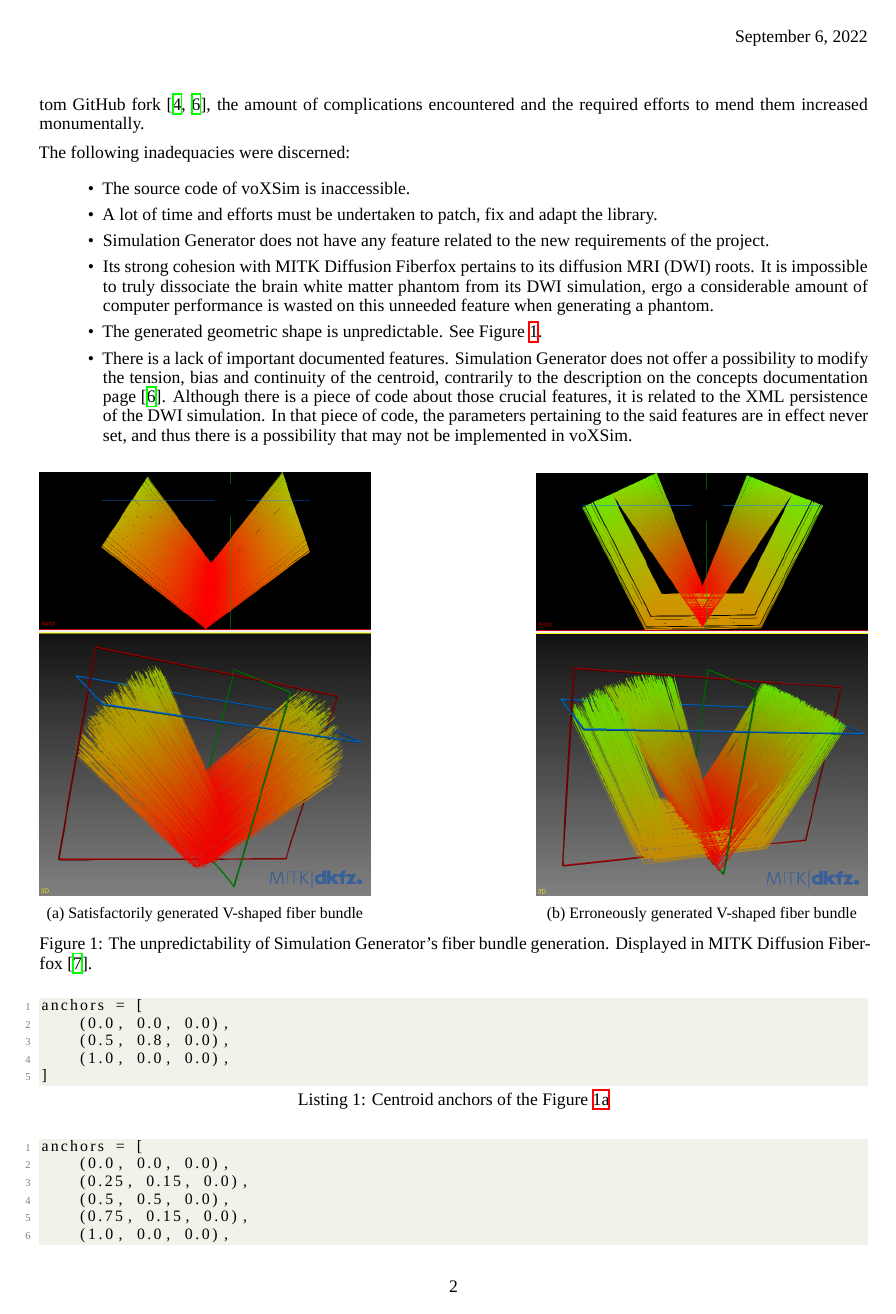
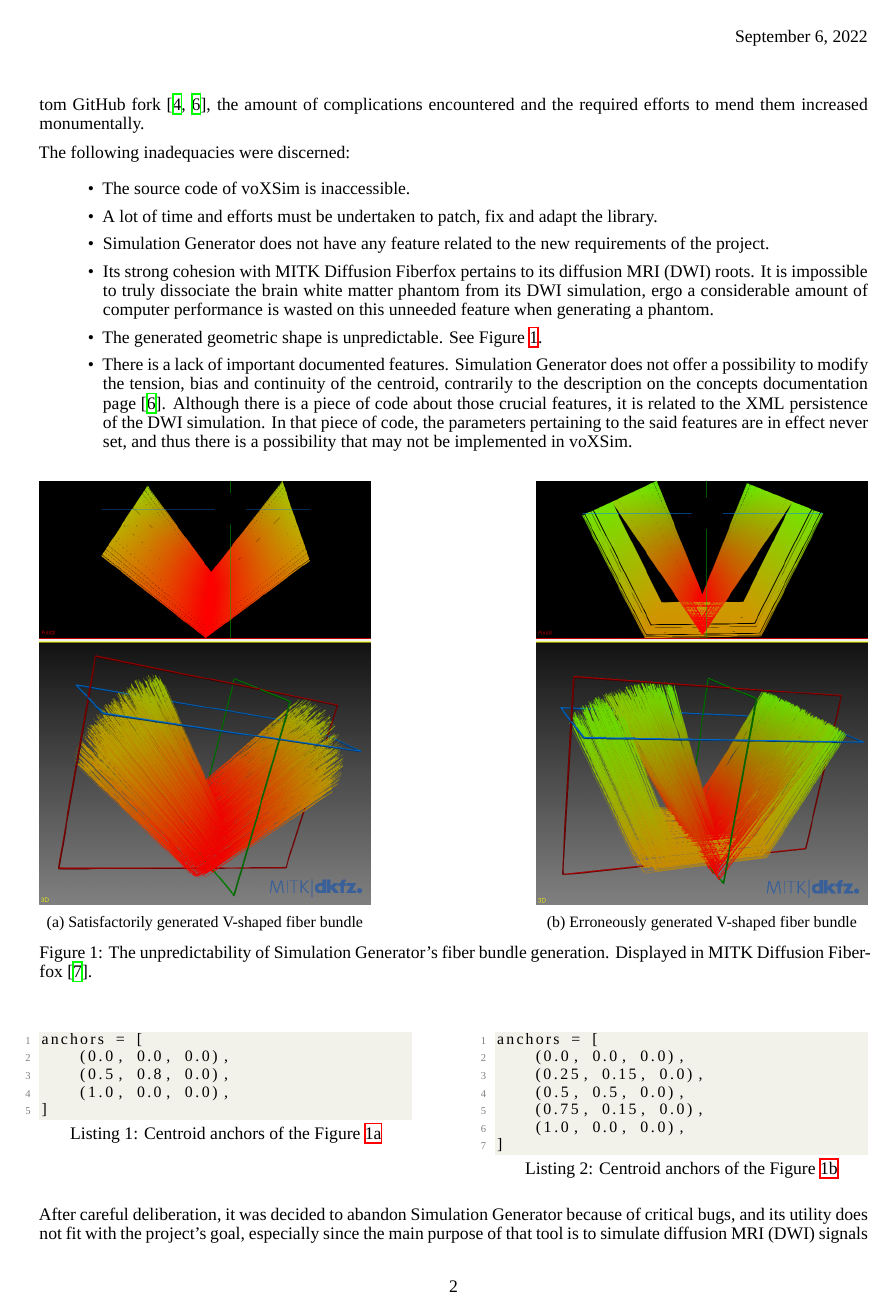
Before and after one commit to benoit-dubreuil/fiber-config-generator, a LaTeX paper (report/report.tex): page 2 of 3. Compiled offline with XeLaTeX; a missing font is replaced by an installed copy or a similar font.

Commit message:
Put the listings beside eachother

```diff
--- a/report/report.tex
+++ b/report/report.tex
@@ -19,6 +19,7 @@
 \usepackage{caption}
 \usepackage{subcaption}       % Figures beside each other. Requires `caption` package.
 \usepackage{listings}         % Display code blocks
+\usepackage{parcolumns}       % Listings beside eachother
 \usepackage{xcolor}           % For listing colours
 
 \setmainfont{Times New Roman} % XeLaTeX
@@ -140,25 +141,29 @@
     \label{fig:f1}
   \end{figure}
 
-  % @formatter:off
-  \begin{lstlisting}[language=Python,caption={Centroid anchors of the Figure~\ref{fig:f1-a}},label={lst:f1-a}]
+  \noindent
+  \begin{minipage}[t]{.45\textwidth}
+    % @formatter:off
+    \begin{lstlisting}[language=Python, caption={Centroid anchors of the Figure~\ref{fig:f1-a}}, label={lst:f1-a}]
 anchors = [
     (0.0, 0.0, 0.0),
     (0.5, 0.8, 0.0),
     (1.0, 0.0, 0.0),
-]\end{lstlisting}
-  % @formatter:on
-
-  % @formatter:off
-  \begin{lstlisting}[language=Python,caption={Centroid anchors of the Figure~\ref{fig:f1-b}},label={lst:f1-b}]
+]   \end{lstlisting}
+    % @formatter:on
+  \end{minipage}\hfill
+  \begin{minipage}[t]{.45\textwidth}
+    % @formatter:off
+    \begin{lstlisting}[language=Python, caption={Centroid anchors of the Figure~\ref{fig:f1-b}}, label={lst:f1-b}]
 anchors = [
     (0.0, 0.0, 0.0),
     (0.25, 0.15, 0.0),
     (0.5, 0.5, 0.0),
     (0.75, 0.15, 0.0),
     (1.0, 0.0, 0.0),
-]\end{lstlisting}
-  % @formatter:on
+]   \end{lstlisting}
+    % @formatter:on
+  \end{minipage}
 
   After careful deliberation, it was decided to abandon Simulation Generator because of critical bugs, and its utility does not fit with the project's goal, especially since the main purpose of that tool is to simulate diffusion MRI (DWI) signals on generated fiber bundles.
   Simultaneously, stricter requirements and more specific to the fields of tractography and biomedical microscopy were defined.
```
